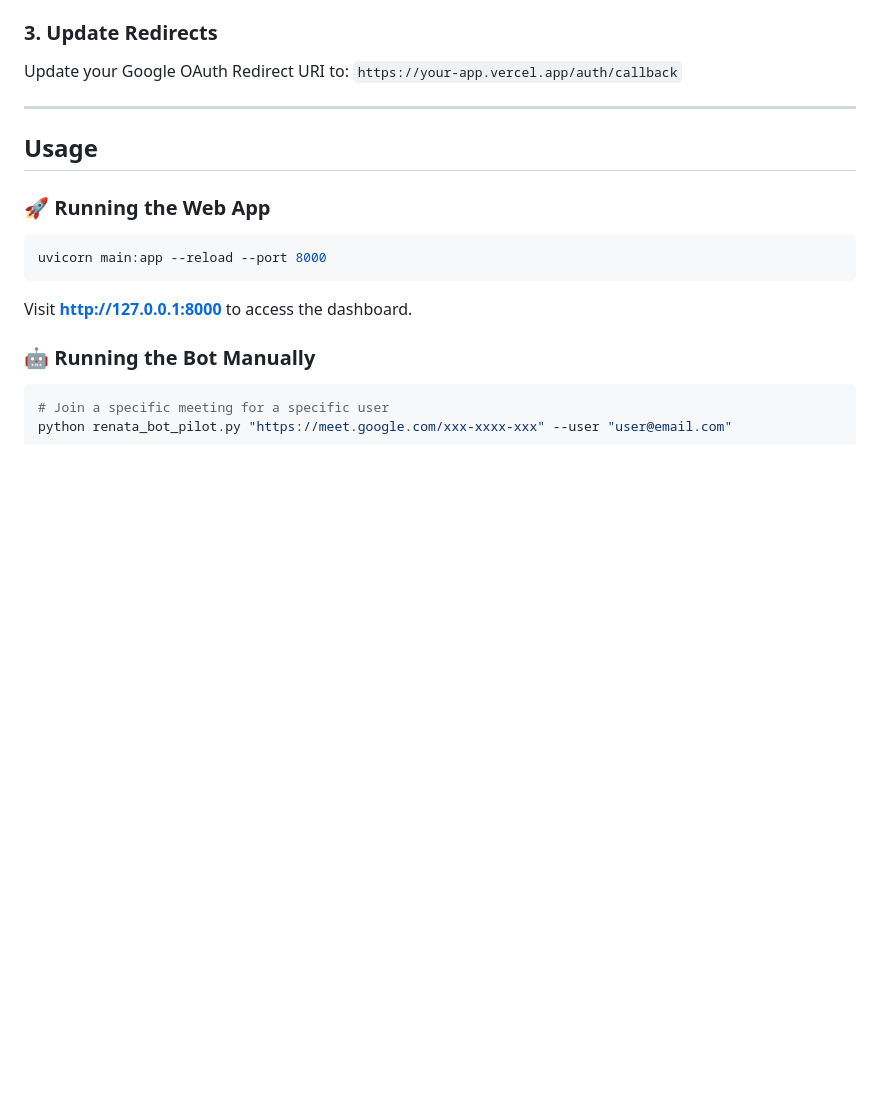
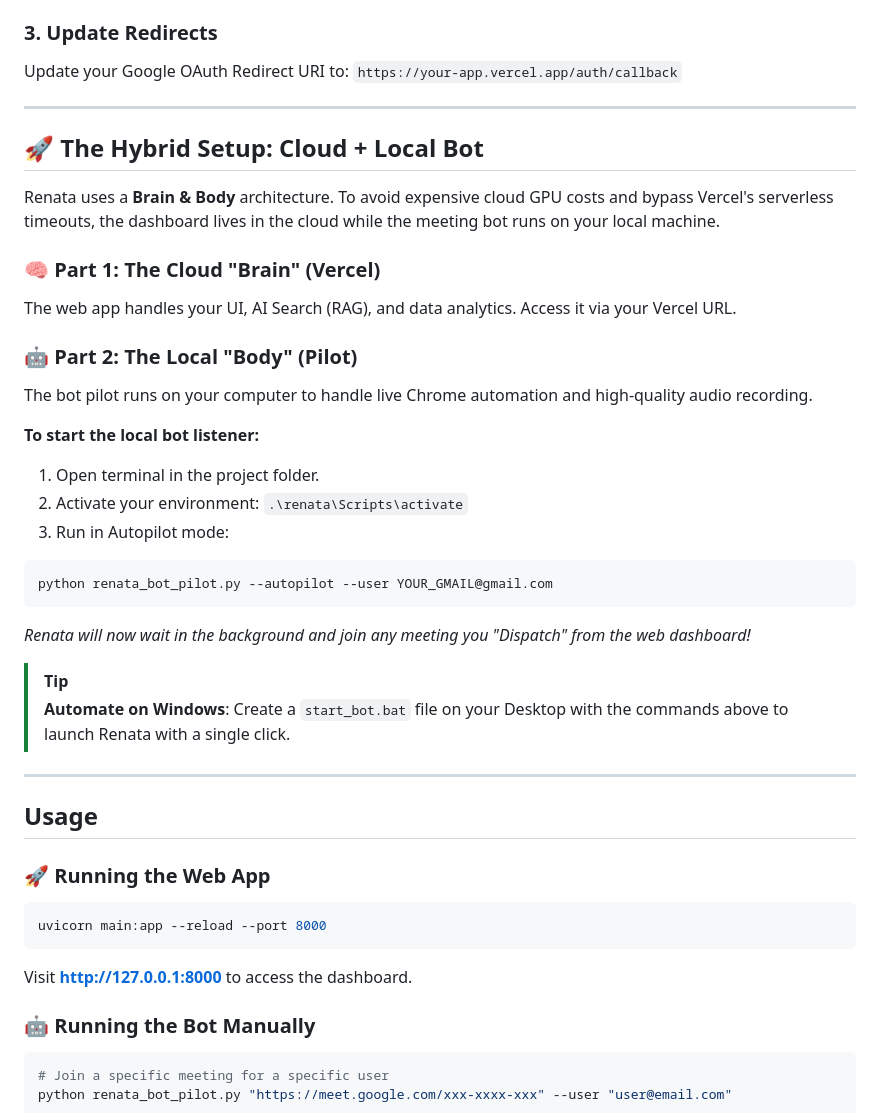
Before and after one commit to Chandisha/RENATA_Notes_AI, a Markdown page: ReadMe.md, the part around the change. Rendered like a GitHub page; blank space fills up the shorter version.

Commit message:
Update README with Hybrid Setup instructions

````diff
--- a/ReadMe.md
+++ b/ReadMe.md
@@ -140,6 +140,30 @@ Update your Google OAuth Redirect URI to: `https://your-app.vercel.app/auth/call
 
 ---
 
+## 🚀 The Hybrid Setup: Cloud + Local Bot
+
+Renata uses a **Brain & Body** architecture. To avoid expensive cloud GPU costs and bypass Vercel's serverless timeouts, the dashboard lives in the cloud while the meeting bot runs on your local machine.
+
+### 🧠 Part 1: The Cloud "Brain" (Vercel)
+The web app handles your UI, AI Search (RAG), and data analytics. Access it via your Vercel URL.
+
+### 🤖 Part 2: The Local "Body" (Pilot)
+The bot pilot runs on your computer to handle live Chrome automation and high-quality audio recording.
+
+**To start the local bot listener:**
+1. Open terminal in the project folder.
+2. Activate your environment: `.\renata\Scripts\activate`
+3. Run in Autopilot mode:
+```powershell
+python renata_bot_pilot.py --autopilot --user YOUR_GMAIL@gmail.com
+```
+*Renata will now wait in the background and join any meeting you "Dispatch" from the web dashboard!*
+
+> [!TIP]
+> **Automate on Windows**: Create a `start_bot.bat` file on your Desktop with the commands above to launch Renata with a single click.
+
+---
+
 ## Usage
 
 ### 🚀 Running the Web App
````
